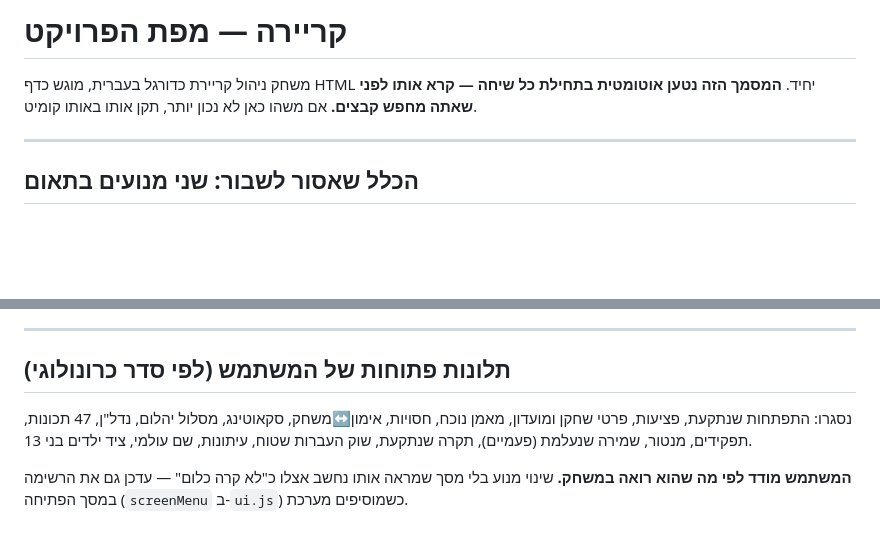
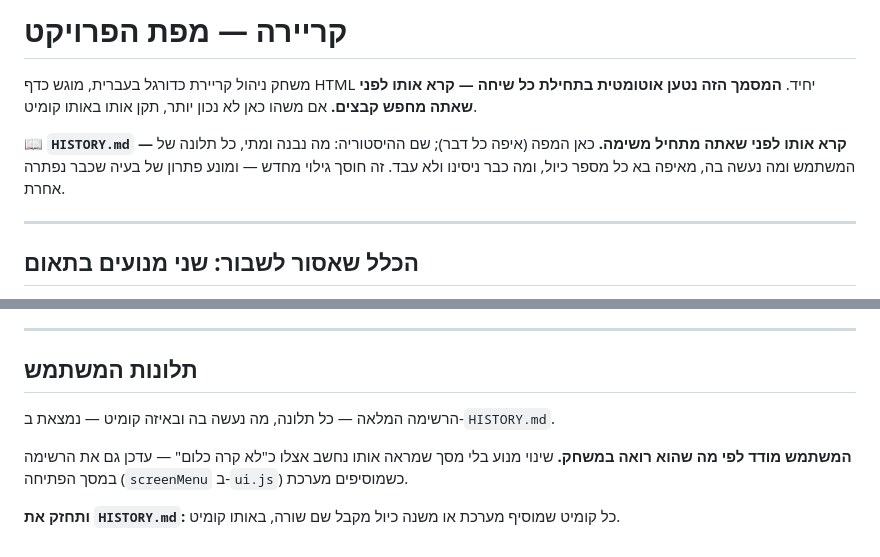
Before and after one commit to Kratosthegreat/maya-ai-agent, a Markdown page: CLAUDE.md, 2 parts joined by grey strips. Drawn GitHub-style; blank space fills up the shorter version.

```diff
--- a/CLAUDE.md
+++ b/CLAUDE.md
@@ -3,6 +3,11 @@
 משחק ניהול קריירת כדורגל בעברית, מוגש כדף HTML יחיד.
 **המסמך הזה נטען אוטומטית בתחילת כל שיחה — קרא אותו לפני שאתה מחפש
 קבצים.** אם משהו כאן לא נכון יותר, תקן אותו באותו קומיט.
+
+📖 **`HISTORY.md` — קרא אותו לפני שאתה מתחיל משימה.** כאן המפה
+(איפה כל דבר); שם ההיסטוריה: מה נבנה ומתי, כל תלונה של המשתמש ומה
+נעשה בה, מאיפה בא כל מספר כיול, ומה כבר ניסינו ולא עבד. זה חוסך
+גילוי מחדש — ומונע פתרון של בעיה שכבר נפתרה אחרת.
 
 ---
 
@@ -148,13 +153,13 @@ IndexedDB תוספת. לכל פנייה ל-IDB יש שעון עצר — פניי
 
 ---
 
-## תלונות פתוחות של המשתמש (לפי סדר כרונולוגי)
+## תלונות המשתמש
 
-נסגרו: התפתחות שנתקעת, פציעות, פרטי שחקן ומועדון, מאמן נוכח, חסויות,
-אימון↔משחק, סקאוטינג, מסלול יהלום, נדל"ן, 47 תכונות, תפקידים, מנטור,
-שמירה שנעלמת (פעמיים), תקרה שנתקעת, שוק העברות שטוח, עיתונות, שם
-עולמי, ציד ילדים בני 13.
+הרשימה המלאה — כל תלונה, מה נעשה בה ובאיזה קומיט — נמצאת ב-`HISTORY.md`.
 
 **המשתמש מודד לפי מה שהוא רואה במשחק.** שינוי מנוע בלי מסך שמראה
 אותו נחשב אצלו כ"לא קרה כלום" — עדכן גם את הרשימה במסך הפתיחה
 (`screenMenu` ב-`ui.js`) כשמוסיפים מערכת.
+
+**ותחזק את `HISTORY.md`:** כל קומיט שמוסיף מערכת או משנה כיול מקבל
+שם שורה, באותו קומיט.
```
Also changed, not shown: HISTORY.md (added, +153 -0 lines).
